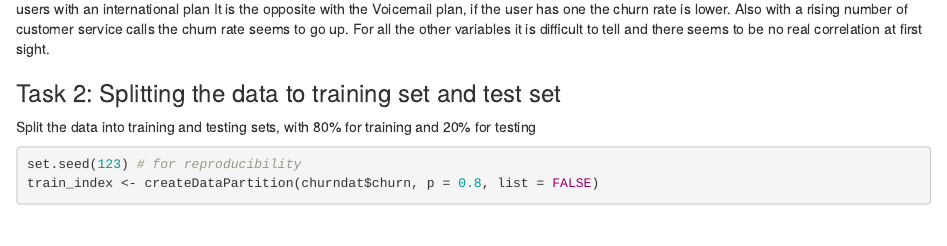
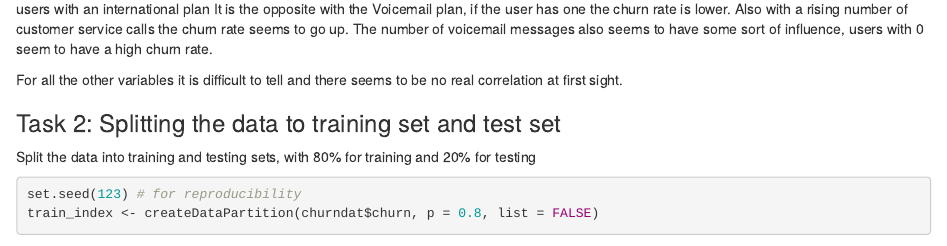
Before and after one commit to Alexander070702/DA_5450_1, an R Markdown document (Assignment 2/Assignment_2.Rmd): the page in a window 1100 px wide, from 2130 px down. Rendered offline with R 4.5, knitr and Pandoc, with nearby package versions; some code elsewhere in the file could not run offline.

Commit message:
Final fixes

```diff
--- a/Assignment 2/Assignment_2.Rmd
+++ b/Assignment 2/Assignment_2.Rmd
@@ -55,7 +55,8 @@ ggplot(churndat, aes(x = numbercustomerservicecalls, fill = factor(churn))) + ge
 
 There seems to be a relationship with churn and international plan. If the user has no International plan the churn rate is way lower compared to users with an international plan
 It is the opposite with the Voicemail plan, if the user has one the churn rate is lower.
-Also with a rising number of customer service calls the churn rate seems to go up.
+Also with a rising number of customer service calls the churn rate seems to go up. The number of voicemail messages also seems to have some sort of influence, users with 0 seem to have a high churn rate.
+
 For all the other variables it is difficult to tell and there seems to be no real correlation at first sight.
 
 
```
Also changed, not shown: 1 other file.
